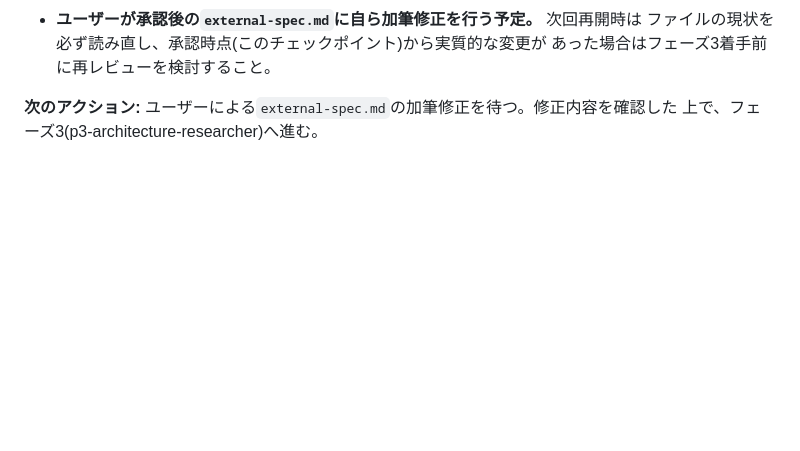
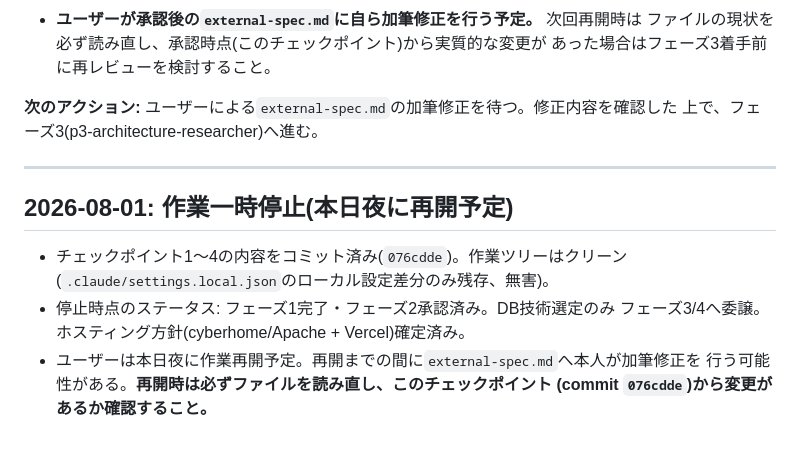
Before and after one commit to mainagak/homepage, a Markdown page: docs/PROJECT_STATUS.md, the part around the change. GitHub-like rendering; blank space fills up the shorter version.

```diff
--- a/docs/PROJECT_STATUS.md
+++ b/docs/PROJECT_STATUS.md
@@ -146,3 +146,15 @@ acd4883 chore: setup development environment with Node.js and Python
 
 **次のアクション:** ユーザーによる`external-spec.md`の加筆修正を待つ。修正内容を確認した
 上で、フェーズ3(p3-architecture-researcher)へ進む。
+
+---
+
+## 2026-08-01: 作業一時停止(本日夜に再開予定)
+
+- チェックポイント1〜4の内容をコミット済み(`076cdde`)。作業ツリーはクリーン
+  (`.claude/settings.local.json`のローカル設定差分のみ残存、無害)。
+- 停止時点のステータス: フェーズ1完了・フェーズ2承認済み。DB技術選定のみ
+  フェーズ3/4へ委譲。ホスティング方針(cyberhome/Apache + Vercel)確定済み。
+- ユーザーは本日夜に作業再開予定。再開までの間に`external-spec.md`へ本人が加筆修正を
+  行う可能性がある。**再開時は必ずファイルを読み直し、このチェックポイント
+  (commit `076cdde`)から変更があるか確認すること。**
```
Also changed, not shown: docs/specs/README.md (+6 -5 lines).
